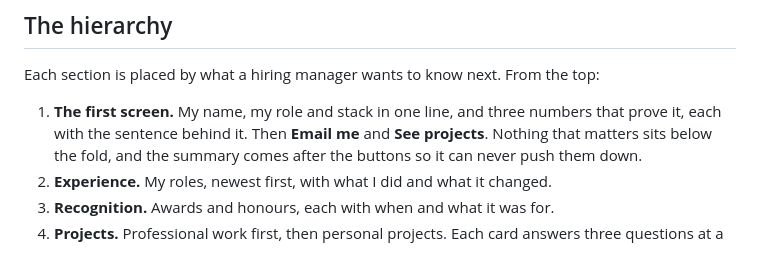
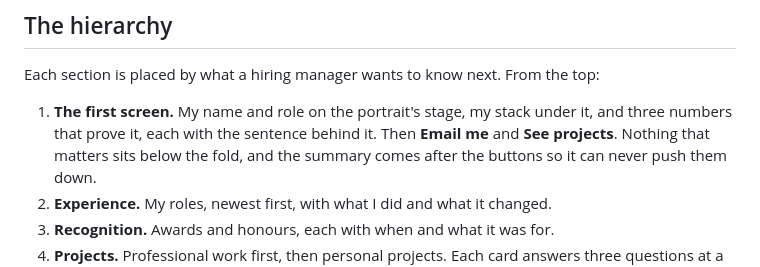
Before and after one commit to Yowkylito/AboutYowkey, a Markdown page: README.md, the part around the change. Drawn GitHub-style.

Commit message:
docs: the README's first screen has the name and role on the stage
Co-Authored-By: Claude Opus 5.5 <noreply@anthropic.com>

```diff
--- a/README.md
+++ b/README.md
@@ -17,8 +17,8 @@ browser, as a desktop window and as an app on my phone.
 
 Each section is placed by what a hiring manager wants to know next. From the top:
 
-1. **The first screen.** My name, my role and stack in one line, and three numbers that prove it, each with the
-   sentence behind it. Then **Email me** and **See projects**. Nothing that
+1. **The first screen.** My name and role on the portrait's stage, my stack under it, and three numbers that prove
+   it, each with the sentence behind it. Then **Email me** and **See projects**. Nothing that
    matters sits below the fold, and the summary comes after the buttons so it can never push them down.
 2. **Experience.** My roles, newest first, with what I did and what it changed.
 3. **Recognition.** Awards and honours, each with when and what it was for.
```
